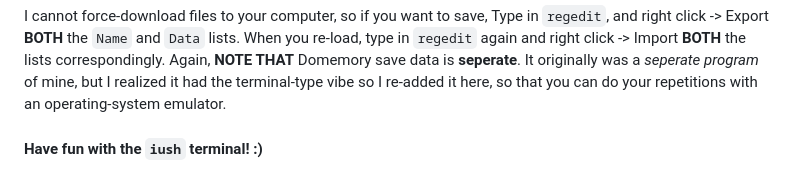
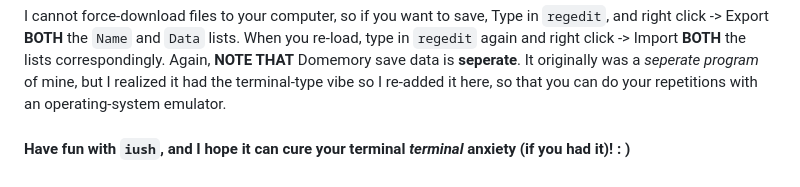
Before and after one commit to iamdominic2/iush, a Markdown page: README.md, the part around the change. Rendered like a GitHub page.

```diff
--- a/README.md
+++ b/README.md
@@ -61,4 +61,4 @@ Opening text files in Paint will result in some weird colors due to the bitmap c
 I cannot force-download files to your computer, so if you want to save, Type in `regedit`, and right click -> Export **BOTH** the `Name` and `Data` lists. When you re-load, type in `regedit` again and right click -> Import **BOTH** the lists correspondingly.
 Again, **NOTE THAT** Domemory save data is **seperate**. It originally was a *seperate program* of mine, but I realized it had the terminal-type vibe so I re-added it here, so that you can do your repetitions with an operating-system emulator.
 
-#### Have fun with the `iush` terminal! :)
+#### Have fun with `iush`, and I hope it can cure your terminal *terminal* anxiety (if you had it)! : )
```
